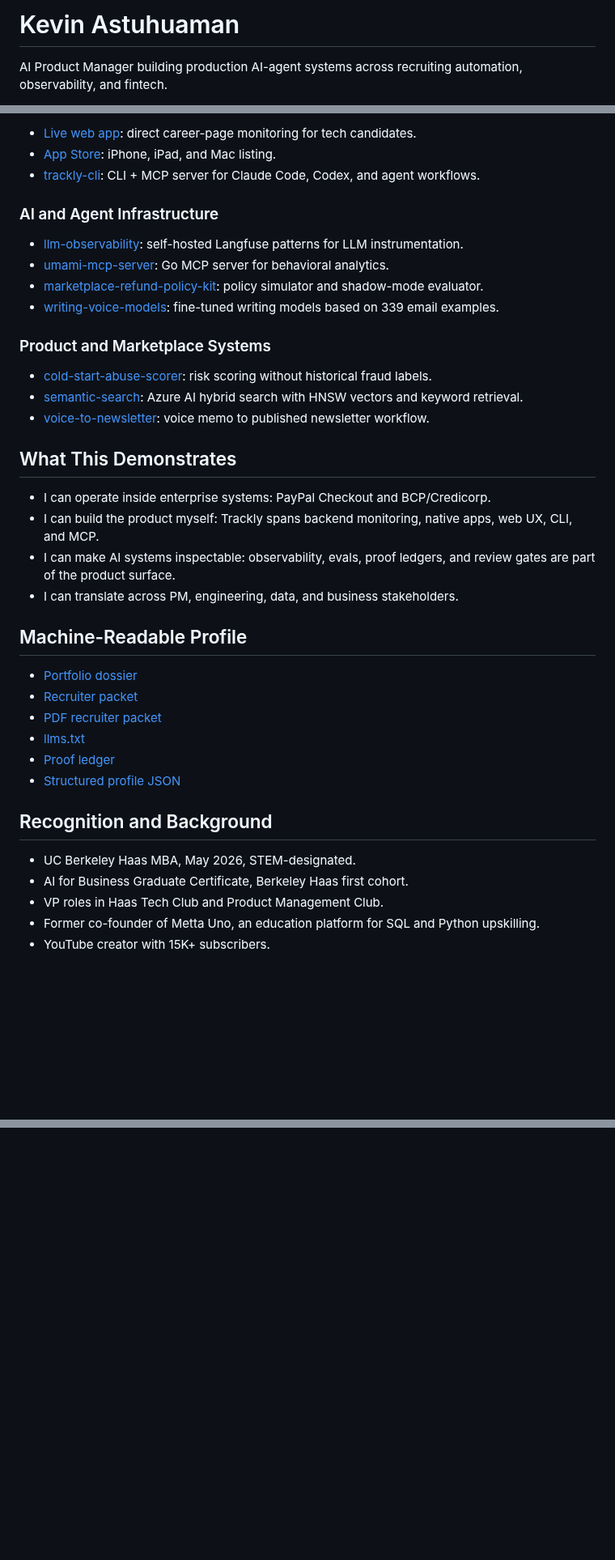
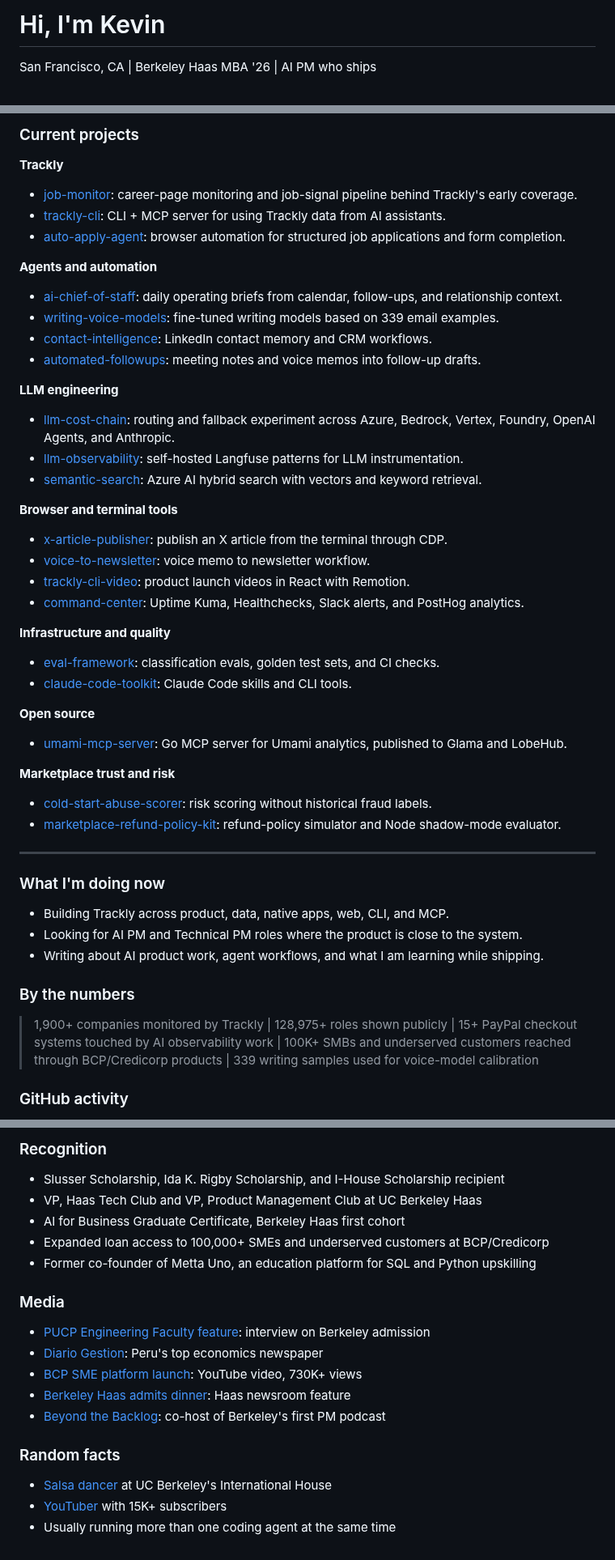
Before and after one commit to kevinastuhuaman/kevinastuhuaman, a Markdown page: README.md, 3 parts joined by grey strips. Shown at 81% size. GitHub-like rendering; blank space fills up the shorter version.

Commit message:
docs: restore profile README personality
Co-authored-by: Codex <codex@openai.com>

```diff
--- a/README.md
+++ b/README.md
@@ -1,4 +1,4 @@
-# Kevin Astuhuaman
+# Hi, I'm Kevin
 
-AI Product Manager building production AI-agent systems across recruiting automation, observability, and fintech.
+San Francisco, CA | Berkeley Haas MBA '26 | AI PM who ships
 
@@ -19,42 +36,50 @@ Berkeley Haas MBA, May 2026 | Ex-PayPal AI observability | BCP/Credicorp fintech
 
-- [Live web app](https://usetrackly.app): direct career-page monitoring for tech candidates.
-- [App Store](https://apps.apple.com/us/app/trackly-apply-first/id6758267565): iPhone, iPad, and Mac listing.
-- [trackly-cli](https://github.com/trackly-app/trackly-cli): CLI + MCP server for Claude Code, Codex, and agent workflows.
+### Current projects
 
-### AI and Agent Infrastructure
+**Trackly**
+- [job-monitor](https://github.com/kevinastuhuaman/job-monitor): career-page monitoring and job-signal pipeline behind Trackly's early coverage.
+- [trackly-cli](https://github.com/trackly-app/trackly-cli): CLI + MCP server for using Trackly data from AI assistants.
+- [auto-apply-agent](https://github.com/kevinastuhuaman/auto-apply-agent): browser automation for structured job applications and form completion.
 
+**Agents and automation**
+- [ai-chief-of-staff](https://github.com/kevinastuhuaman/ai-chief-of-staff): daily operating briefs from calendar, follow-ups, and relationship context.
+- [writing-voice-models](https://github.com/kevinastuhuaman/writing-voice-models): fine-tuned writing models based on 339 email examples.
+- [contact-intelligence](https://github.com/kevinastuhuaman/contact-intelligence): LinkedIn contact memory and CRM workflows.
+- [automated-followups](https://github.com/kevinastuhuaman/automated-followups): meeting notes and voice memos into follow-up drafts.
+
+**LLM engineering**
+- [llm-cost-chain](https://github.com/kevinastuhuaman/llm-cost-chain): routing and fallback experiment across Azure, Bedrock, Vertex, Foundry, OpenAI Agents, and Anthropic.
 - [llm-observability](https://github.com/kevinastuhuaman/llm-observability): self-hosted Langfuse patterns for LLM instrumentation.
-- [umami-mcp-server](https://github.com/kevinastuhuaman/umami-mcp-server): Go MCP server for behavioral analytics.
-- [marketplace-refund-policy-kit](https://github.com/kevinastuhuaman/marketplace-refund-policy-kit): policy simulator and shadow-mode evaluator.
-- [writing-voice-models](https://github.com/kevinastuhuaman/writing-voice-models): fine-tuned writing models based on 339 email examples.
+- [semantic-search](https://github.com/kevinastuhuaman/semantic-search): Azure AI hybrid search with vectors and keyword retrieval.
 
-### Product and Marketplace Systems
+**Browser and terminal tools**
+- [x-article-publisher](https://github.com/kevinastuhuaman/x-article-publisher): publish an X article from the terminal through CDP.
+- [voice-to-newsletter](https://github.com/kevinastuhuaman/voice-to-newsletter): voice memo to newsletter workflow.
+- [trackly-cli-video](https://github.com/kevinastuhuaman/trackly-cli-video): product launch videos in React with Remotion.
+- [command-center](https://github.com/kevinastuhuaman/command-center): Uptime Kuma, Healthchecks, Slack alerts, and PostHog analytics.
 
+**Infrastructure and quality**
+- [eval-framework](https://github.com/kevinastuhuaman/eval-framework): classification evals, golden test sets, and CI checks.
+- [claude-code-toolkit](https://github.com/kevinastuhuaman/claude-code-toolkit): Claude Code skills and CLI tools.
+
+**Open source**
+- [umami-mcp-server](https://github.com/kevinastuhuaman/umami-mcp-server): Go MCP server for Umami analytics, published to Glama and LobeHub.
+
+**Marketplace trust and risk**
 - [cold-start-abuse-scorer](https://github.com/kevinastuhuaman/cold-start-abuse-scorer): risk scoring without historical fraud labels.
-- [semantic-search](https://github.com/kevinastuhuaman/semantic-search): Azure AI hybrid search with HNSW vectors and keyword retrieval.
-- [voice-to-newsletter](https://github.com/kevinastuhuaman/voice-to-newsletter): voice memo to published newsletter workflow.
+- [marketplace-refund-policy-kit](https://github.com/kevinastuhuaman/marketplace-refund-policy-kit): refund-policy simulator and Node shadow-mode evaluator.
 
-## What This Demonstrates
+---
 
-- I can operate inside enterprise systems: PayPal Checkout and BCP/Credicorp.
-- I can build the product myself: Trackly spans backend monitoring, native apps, web UX, CLI, and MCP.
-- I can make AI systems inspectable: observability, evals, proof ledgers, and review gates are part of the product surface.
-- I can translate across PM, engineering, data, and business stakeholders.
+### What I'm doing now
 
-## Machine-Readable Profile
+- Building Trackly across product, data, native apps, web, CLI, and MCP.
+- Looking for AI PM and Technical PM roles where the product is close to the system.
+- Writing about AI product work, agent workflows, and what I am learning while shipping.
 
-- [Portfolio dossier](https://portfolio.kevinastuhuaman.com/)
-- [Recruiter packet](https://portfolio.kevinastuhuaman.com/packet/)
-- [PDF recruiter packet](https://portfolio.kevinastuhuaman.com/kevin-astuhuaman-recruiter-packet.pdf)
-- [llms.txt](https://portfolio.kevinastuhuaman.com/llms.txt)
-- [Proof ledger](https://portfolio.kevinastuhuaman.com/proof/)
-- [Structured profile JSON](https://portfolio.kevinastuhuaman.com/profile.json)
+### By the numbers
 
-## Recognition and Background
+> 1,900+ companies monitored by Trackly | 128,975+ roles shown publicly | 15+ PayPal checkout systems touched by AI observability work | 100K+ SMBs and underserved customers reached through BCP/Credicorp products | 339 writing samples used for voice-model calibration
 
-- UC Berkeley Haas MBA, May 2026, STEM-designated.
-- AI for Business Graduate Certificate, Berkeley Haas first cohort.
-- VP roles in Haas Tech Club and Product Management Club.
-- Former co-founder of Metta Uno, an education platform for SQL and Python upskilling.
-- YouTube creator with 15K+ subscribers.
+### GitHub activity
 
@@ -68,0 +108,21 @@ Last updated: June 2026.
+### Recognition
+
+- Slusser Scholarship, Ida K. Rigby Scholarship, and I-House Scholarship recipient
+- VP, Haas Tech Club and VP, Product Management Club at UC Berkeley Haas
+- AI for Business Graduate Certificate, Berkeley Haas first cohort
+- Expanded loan access to 100,000+ SMEs and underserved customers at BCP/Credicorp
+- Former co-founder of Metta Uno, an education platform for SQL and Python upskilling
+
+### Media
+
+- [PUCP Engineering Faculty feature](https://facultad-ciencias-ingenieria.pucp.edu.pe/2024/10/07/kevin-astuhuaman-egresado-de-ingenieria-industrial-admitido-a-maestria-en-berkeley/): interview on Berkeley admission
+- [Diario Gestion](https://gestion.pe/tu-dinero/finanzas-personales/prepagos-de-creditos-en-que-momento-hacerlo-para-ahorrar-mas-en-intereses-noticia/): Peru's top economics newspaper
+- [BCP SME platform launch](https://youtu.be/w_49sTlM1DA?si=NqwLbs-kBTUmpfpL): YouTube video, 730K+ views
+- [Berkeley Haas admits dinner](https://newsroom.haas.berkeley.edu/issue/spring-2024/worldwide-events-spring-2024/): Haas newsroom feature
+- [Beyond the Backlog](https://podcasts.apple.com/za/podcast/beyond-the-backlog/id1812138539): co-host of Berkeley's first PM podcast
+
+### Random facts
+
+- [Salsa dancer](https://ihberkeley.com/2024/10/18/unity-in-motion-bridging-cultures-through-dance-at-international-house/) at UC Berkeley's International House
+- [YouTuber](https://www.youtube.com/@kevinastuhuaman) with 15K+ subscribers
+- Usually running more than one coding agent at the same time
```
Also changed, not shown: other parts of README.md (+46 -15 lines).
